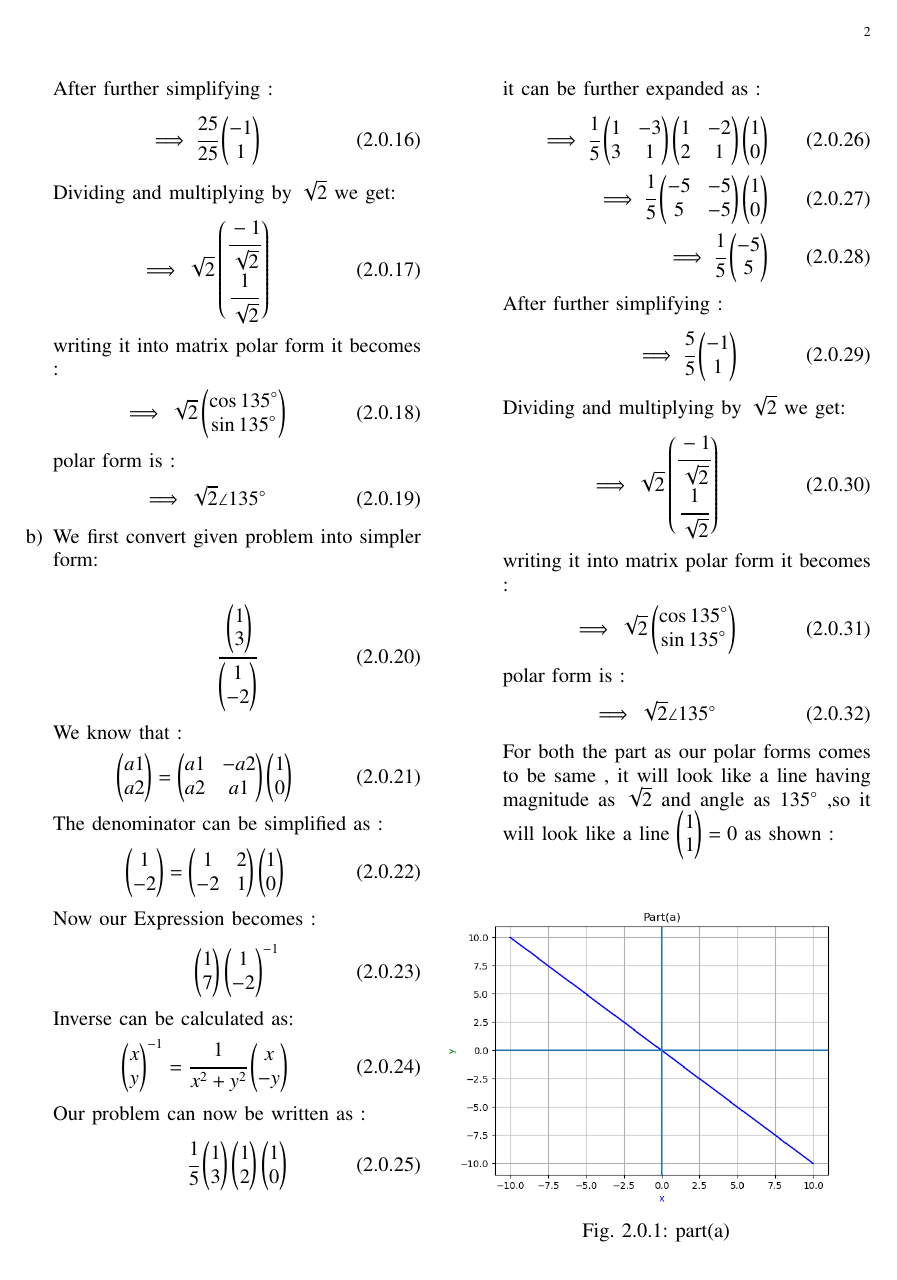
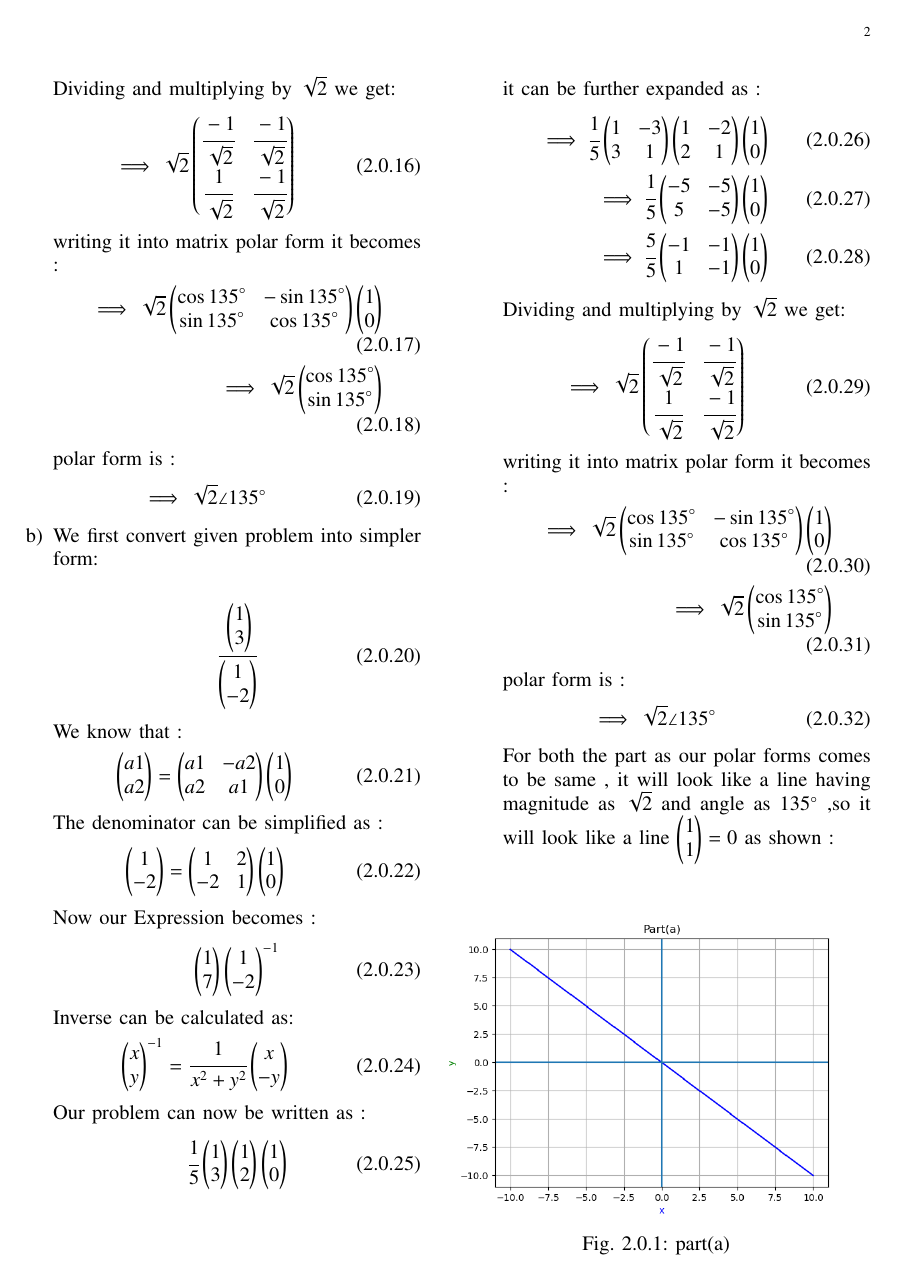
Before and after one commit to sahilsin/MatrixTheory, a LaTeX problem sheet (Assignment1/main.tex, which reads Assignment1/chapters/es17btech11019.tex): page 2 of 2. Compiled offline with pdfLaTeX.

Commit message:
Add files via upload

```diff
--- a/Assignment1/chapters/es17btech11019.tex
+++ b/Assignment1/chapters/es17btech11019.tex
@@ -72,21 +72,18 @@ it can be further expanded as :
 \\
     \implies \cfrac{1}{25}\myvec{-25 & -25\\25 & -25}\myvec{1 \\ 0}
 \\
-    \implies \cfrac{1}{25}\myvec{-25 \\ 25}
-\end{align}
-
-After further simplifying :
-\begin{align}
-    \implies \cfrac{25 }{25}\myvec{-1 \\ 1}
+    \implies \cfrac{25}{25}\myvec{-1 & -1\\1 & -1}\myvec{1 \\ 0}
 \end{align}
 
 Dividing and multiplying by $\sqrt{2}$ we get:
 \begin{align}
-    \implies \sqrt{2}\myvec{\cfrac{-1}{\sqrt{2}} \\ \cfrac{1}{\sqrt{2}}}
+    \implies \sqrt{2}\myvec{\cfrac{-1}{\sqrt{2}} & \cfrac{-1}{\sqrt{2}} \\ \cfrac{1}{\sqrt{2}} & \cfrac{-1}{\sqrt{2}}}
 \end{align}
 
 writing it into matrix polar form it becomes :
 \begin{align}
+    \implies \sqrt{2}\myvec{\cos{135}\degree & -\sin{135}\degree\\ \sin{135}\degree & \cos{135}\degree}\myvec{1 \\ 0}
+\\
     \implies \sqrt{2}\myvec{\cos{135}\degree \\ \sin{135}\degree}
 \end{align}
 
@@ -133,21 +130,18 @@ it can be further expanded as :
 \\
     \implies \cfrac{1}{5}\myvec{-5 & -5\\5 & -5}\myvec{1 \\ 0}
 \\
-    \implies \cfrac{1}{5}\myvec{-5 \\ 5}
-\end{align}
-
-After further simplifying :
-\begin{align}
-    \implies \cfrac{5 }{5}\myvec{-1 \\ 1}
+    \implies \cfrac{5}{5}\myvec{-1 & -1\\1 & -1}\myvec{1 \\ 0}
 \end{align}
 
 Dividing and multiplying by $\sqrt{2}$ we get:
 \begin{align}
-    \implies \sqrt{2}\myvec{\cfrac{-1}{\sqrt{2}} \\ \cfrac{1}{\sqrt{2}}}
+    \implies \sqrt{2}\myvec{\cfrac{-1}{\sqrt{2}} & \cfrac{-1}{\sqrt{2}} \\ \cfrac{1}{\sqrt{2}} & \cfrac{-1}{\sqrt{2}}}
 \end{align}
 
 writing it into matrix polar form it becomes :
 \begin{align}
+    \implies \sqrt{2}\myvec{\cos{135}\degree & -\sin{135}\degree\\ \sin{135}\degree & \cos{135}\degree}\myvec{1 \\ 0}
+\\
     \implies \sqrt{2}\myvec{\cos{135}\degree \\ \sin{135}\degree}
 \end{align}
 
```
